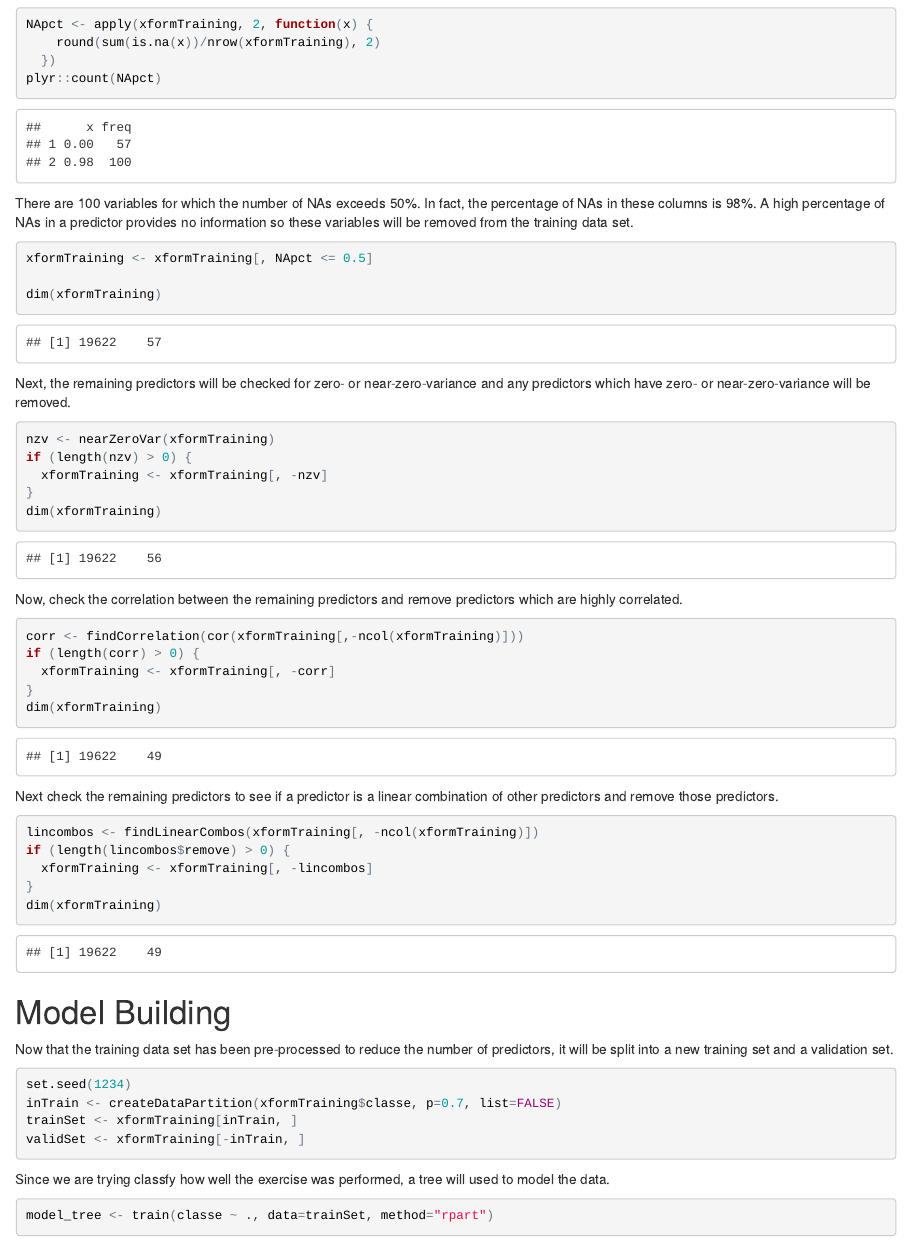
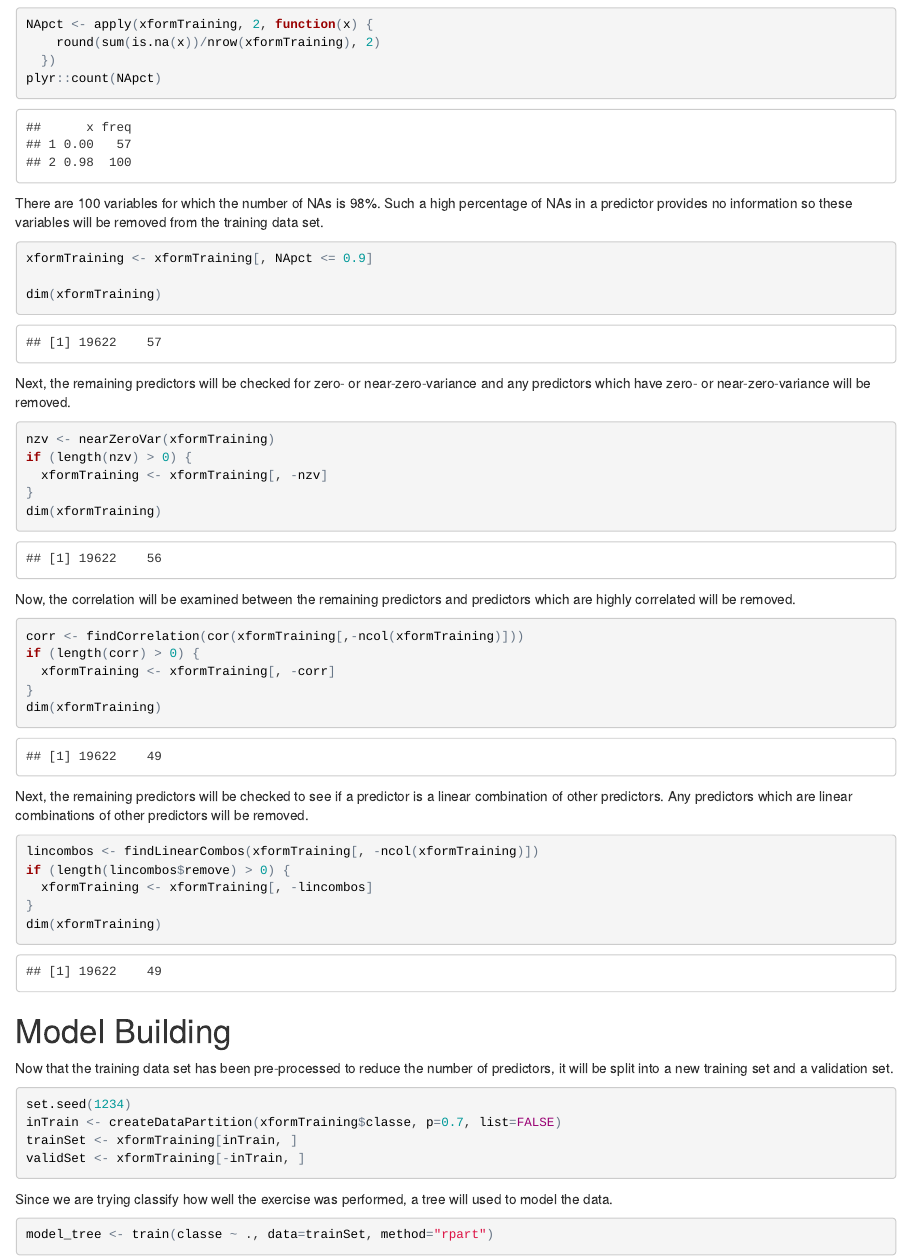
Before and after one commit to TransCender57/PracticalMachineLearningPeerProject, an R Markdown document (PracticalMachineLearning_PeerProject.Rmd): the page in a window 1100 px wide, from 3000 px down. The pictures show the output file PracticalMachineLearning_PeerProject.html that the author committed with the source, opened offline.

Commit message:
Mostly fixing grammar

````diff
--- a/PracticalMachineLearning_PeerProject.Rmd
+++ b/PracticalMachineLearning_PeerProject.Rmd
@@ -97,13 +97,12 @@ NApct <- apply(xformTraining, 2, function(x) {
 plyr::count(NApct)
 ```
 
-There are `r length(NApct[NApct > 0.50])` variables for which the number of
-NAs exceeds 50%. In fact, the percentage of NAs in these columns is 98%. A
-high percentage of NAs in a predictor provides no information so these
+There are 100 variables for which the number of NAs is 98%. Such a high
+percentage of NAs in a predictor provides no information so these
 variables will be removed from the training data set.
 
 ```{r}
-xformTraining <- xformTraining[, NApct <= 0.5]
+xformTraining <- xformTraining[, NApct <= 0.9]
 
 dim(xformTraining)
 ```
@@ -120,8 +119,8 @@ if (length(nzv) > 0) {
 dim(xformTraining)
 ```
 
-Now, check the correlation between the remaining predictors and remove
-predictors which are highly correlated.
+Now, the correlation will be examined between the remaining predictors and
+predictors which are highly correlated will be removed.
 
 ```{r}
 corr <- findCorrelation(cor(xformTraining[,-ncol(xformTraining)]))
@@ -131,8 +130,9 @@ if (length(corr) > 0) {
 dim(xformTraining)
 ```
 
-Next, check the remaining predictors to see if a predictor is a linear
-combination of other predictors and remove those predictors.
+Next, the remaining predictors will be checked to see if a predictor is
+a linear combination of other predictors. Any predictors which are linear
+combinations of other predictors will be removed.
 
 ```{r}
 lincombos <- findLinearCombos(xformTraining[, -ncol(xformTraining)])
@@ -154,7 +154,7 @@ trainSet <- xformTraining[inTrain, ]
 validSet <- xformTraining[-inTrain, ]
 ```
 
-Since we are trying classfy how well the exercise was performed, a tree
+Since we are trying classify how well the exercise was performed, a tree
 will used to model the data.
 
 ```{r}
````
Also changed, not shown: PracticalMachineLearning_PeerProject.html, PracticalMachineLearning_PeerProject.Rmd (8 more changed lines).
